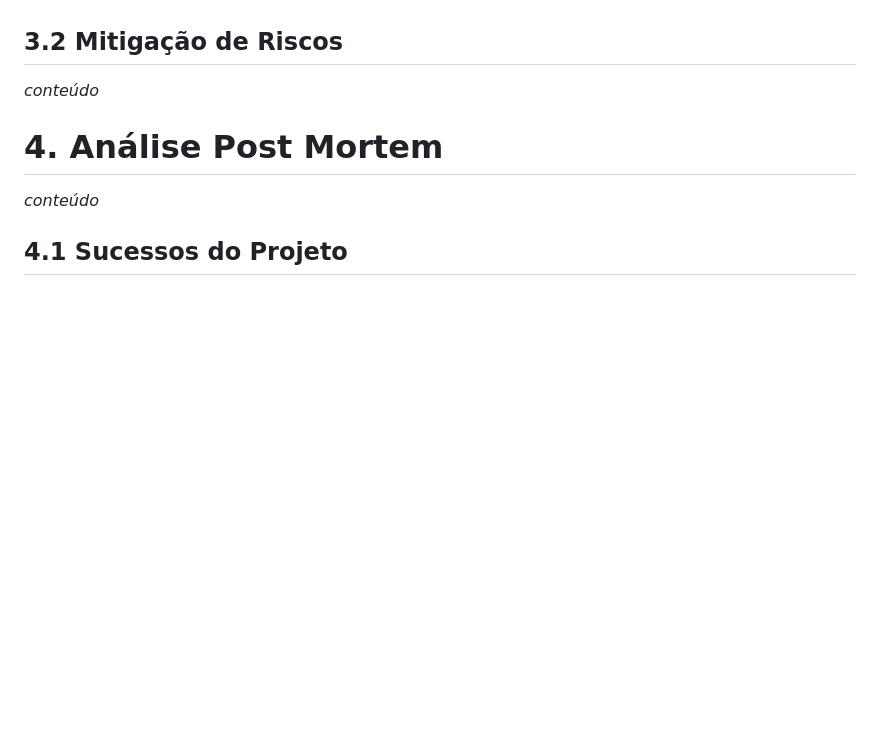
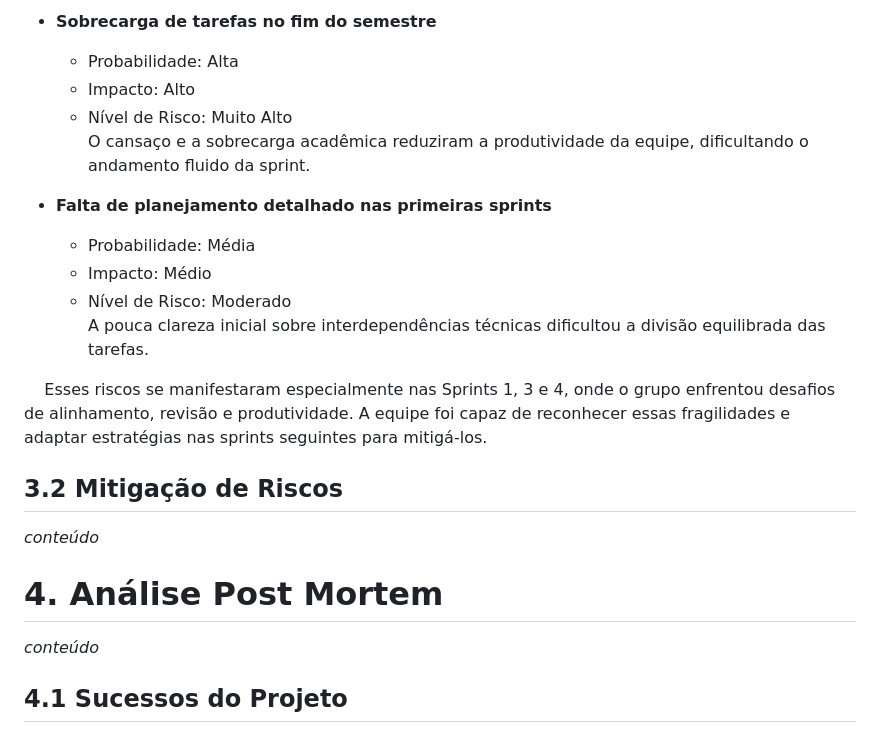
Before and after one commit to balb-0/DIANA, a Markdown page: documentos/GestaoProjeto.md, the part around the change printed below. Drawn GitHub-style; blank space fills up the shorter version.

```diff
--- a/documentos/GestaoProjeto.md
+++ b/documentos/GestaoProjeto.md
@@ -210,3 +256,17 @@ _conteúdo_
+- **Sobrecarga de tarefas no fim do semestre**
+
+  - Probabilidade: Alta
+  - Impacto: Alto
+  - Nível de Risco: Muito Alto
+    O cansaço e a sobrecarga acadêmica reduziram a produtividade da equipe, dificultando o andamento fluido da sprint.
+
+- **Falta de planejamento detalhado nas primeiras sprints**
+  - Probabilidade: Média
+  - Impacto: Médio
+  - Nível de Risco: Moderado
+    A pouca clareza inicial sobre interdependências técnicas dificultou a divisão equilibrada das tarefas.
+
+&nbsp;&nbsp;&nbsp;&nbsp;Esses riscos se manifestaram especialmente nas Sprints 1, 3 e 4, onde o grupo enfrentou desafios de alinhamento, revisão e produtividade. A equipe foi capaz de reconhecer essas fragilidades e adaptar estratégias nas sprints seguintes para mitigá-los.
 
 ## 3.2 Mitigação de Riscos
 
```
Also changed, not shown: other parts of documentos/GestaoProjeto.md (+48 -2 lines).
